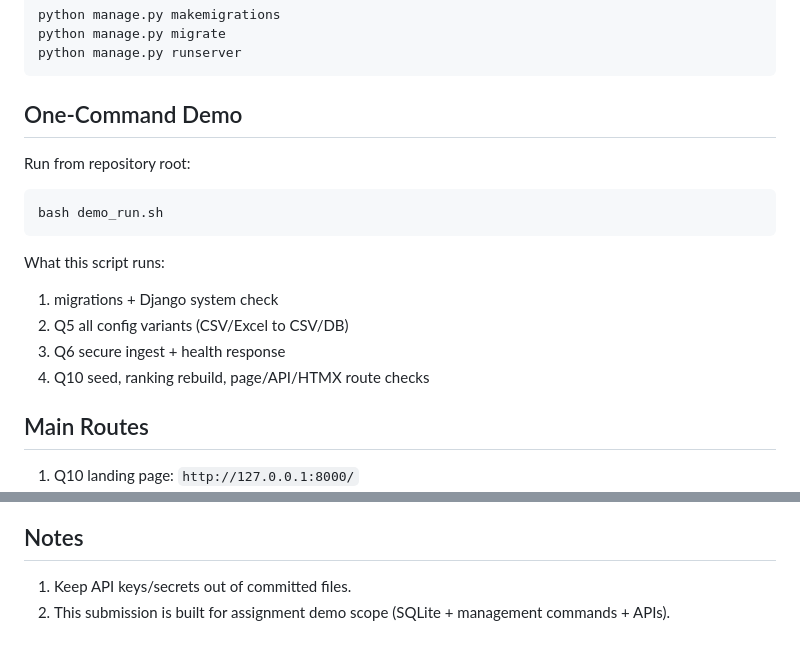
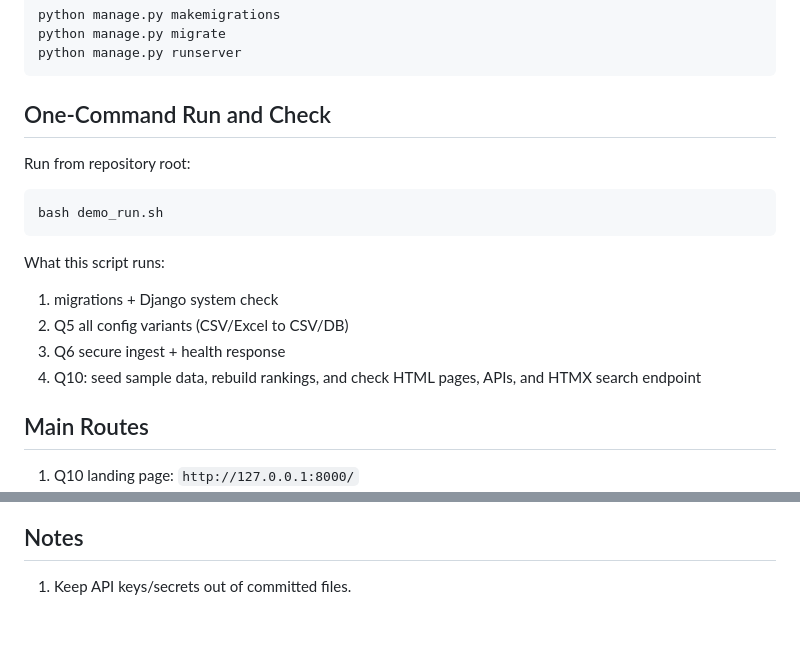
Before and after one commit to Neeraj876/project-submission, a Markdown page: README.md, 2 parts joined by grey strips. Rendered like a GitHub page.

````diff
--- a/README.md
+++ b/README.md
@@ -64,7 +64,7 @@ python manage.py migrate
 python manage.py runserver
 ```
 
-## One-Command Demo
+## One-Command Run and Check
 
 Run from repository root:
 
@@ -77,7 +77,7 @@ What this script runs:
 1. migrations + Django system check
 2. Q5 all config variants (CSV/Excel to CSV/DB)
 3. Q6 secure ingest + health response
-4. Q10 seed, ranking rebuild, page/API/HTMX route checks
+4. Q10: seed sample data, rebuild rankings, and check HTML pages, APIs, and HTMX search endpoint
 
 ## Main Routes
 
@@ -195,4 +195,3 @@ Open and check:
 ## Notes
 
 1. Keep API keys/secrets out of committed files.
-2. This submission is built for assignment demo scope (SQLite + management commands + APIs).
````
